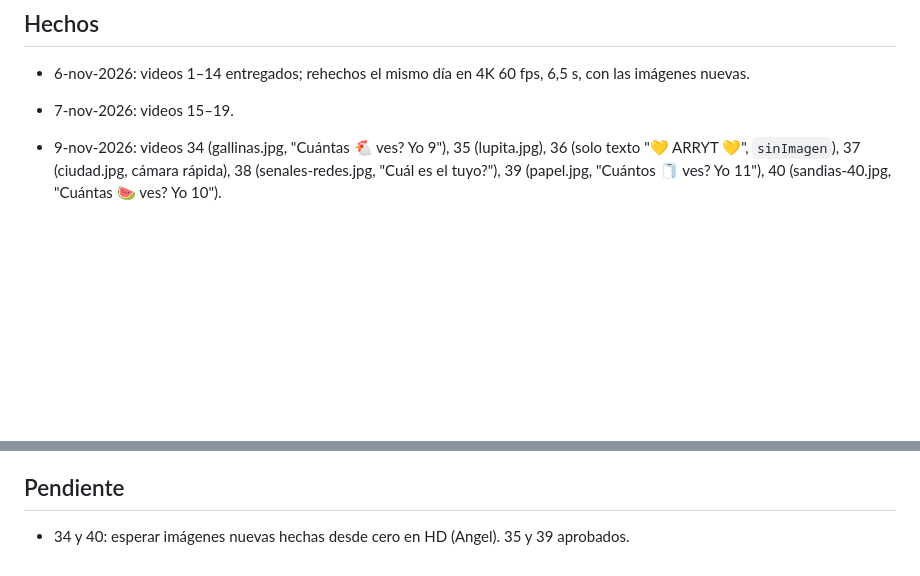
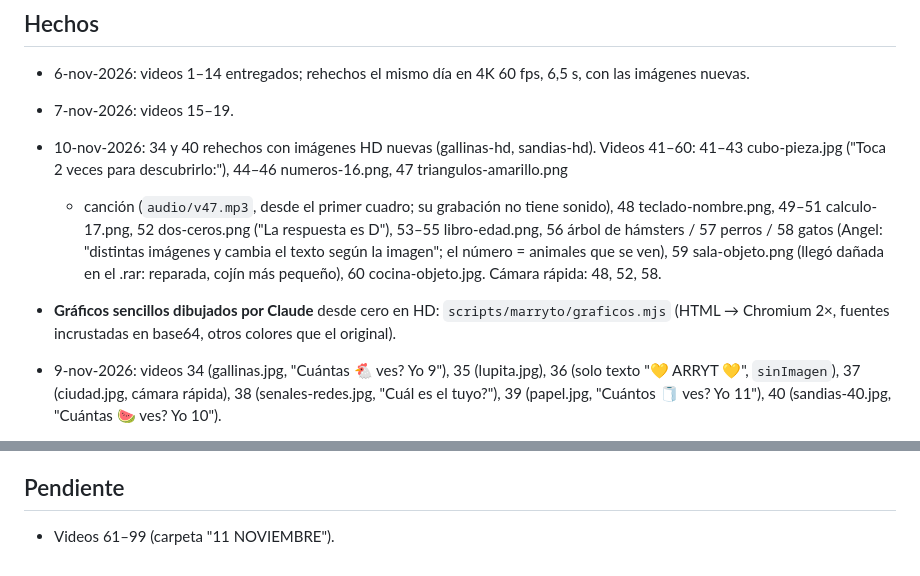
Before and after one commit to angelbricordova-dot/EDICION-DE-VIDEO, a Markdown page: docs/marryto.md, 2 parts joined by grey strips. Rendered like a GitHub page; blank space fills up the shorter version.

Commit message:
Marryto: 34, 40 y 41–60 entregados
Co-Authored-By: Claude Opus 5.5 <noreply@anthropic.com>
Claude-Session: https://claude.ai/code/session_01T6cVEc7UhQ41nRTeKbPPTe

```diff
--- a/docs/marryto.md
+++ b/docs/marryto.md
@@ -111,6 +111,15 @@ Confidencialidad 2 años; no editar para nichos que compitan con él.
 
 - 7-nov-2026: videos 15–19.
 
+- 10-nov-2026: 34 y 40 rehechos con imágenes HD nuevas (gallinas-hd, sandias-hd). Videos 41–60:
+  41–43 cubo-pieza.jpg ("Toca 2 veces para descubrirlo:"), 44–46 numeros-16.png, 47 triangulos-amarillo.png
+  + canción (`audio/v47.mp3`, desde el primer cuadro; su grabación no tiene sonido), 48 teclado-nombre.png,
+  49–51 calculo-17.png, 52 dos-ceros.png ("La respuesta es D"), 53–55 libro-edad.png, 56 árbol de
+  hámsters / 57 perros / 58 gatos (Angel: "distintas imágenes y cambia el texto según la imagen"; el
+  número = animales que se ven), 59 sala-objeto.png (llegó dañada en el .rar: reparada, cojín más
+  pequeño), 60 cocina-objeto.jpg. Cámara rápida: 48, 52, 58.
+- **Gráficos sencillos dibujados por Claude** desde cero en HD: `scripts/marryto/graficos.mjs`
+  (HTML → Chromium 2×, fuentes incrustadas en base64, otros colores que el original).
 - 9-nov-2026: videos 34 (gallinas.jpg, "Cuántas 🐔 ves? Yo 9"), 35 (lupita.jpg), 36 (solo texto
   "💛 ARRYT 💛", `sinImagen`), 37 (ciudad.jpg, cámara rápida), 38 (senales-redes.jpg, "Cuál es el tuyo?"),
   39 (papel.jpg, "Cuántos 🧻 ves? Yo 11"), 40 (sandias-40.jpg, "Cuántas 🍉 ves? Yo 10").
@@ -137,4 +146,4 @@ Confidencialidad 2 años; no editar para nichos que compitan con él.
   `uv cache clean`) antes de borrar nada de clientes.
 
 ## Pendiente
-- 34 y 40: esperar imágenes nuevas hechas desde cero en HD (Angel). 35 y 39 aprobados.
+- Videos 61–99 (carpeta "11 NOVIEMBRE").
```
